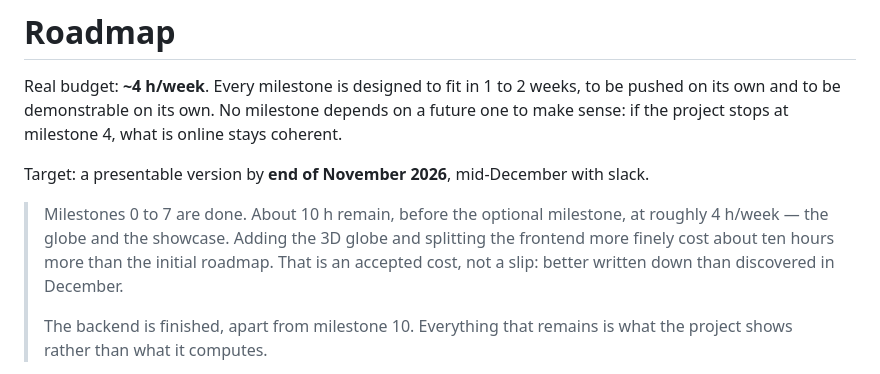
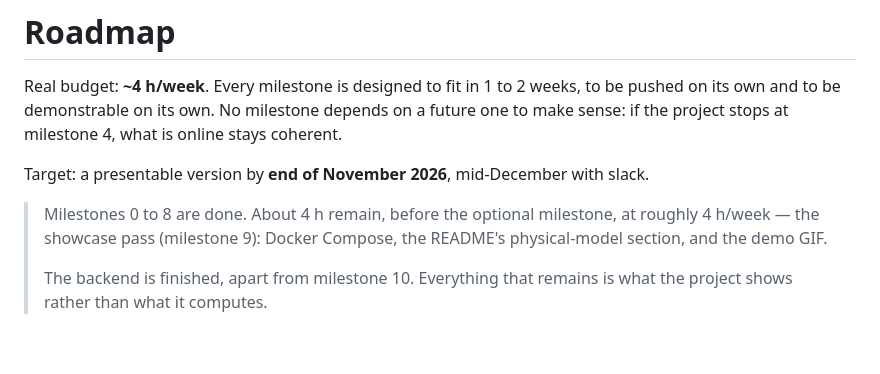
Before and after one commit to warlaxx/sat-pass-predictor, a Markdown page: ROADMAP.md, the part around one of its changes. GitHub-like rendering; blank space fills up the shorter version.

```diff
--- a/ROADMAP.md
+++ b/ROADMAP.md
@@ -6,10 +6,9 @@ to make sense: if the project stops at milestone 4, what is online stays coheren
 
 Target: a presentable version by **end of November 2026**, mid-December with slack.
 
-> Milestones 0 to 7 are done. About 10 h remain, before the optional milestone, at roughly
-> 4 h/week — the globe and the showcase. Adding the 3D globe and splitting the
-> frontend more finely cost about ten hours more than the initial roadmap. That is an
-> accepted cost, not a slip: better written down than discovered in December.
+> Milestones 0 to 8 are done. About 4 h remain, before the optional milestone, at roughly
+> 4 h/week — the showcase pass (milestone 9): Docker Compose, the README's physical-model
+> section, and the demo GIF.
 >
 > The backend is finished, apart from milestone 10. Everything that remains is what the
 > project shows rather than what it computes.
```
Also changed, not shown: other parts of ROADMAP.md (+65 -14 lines), README.md (+11 -1 lines).
